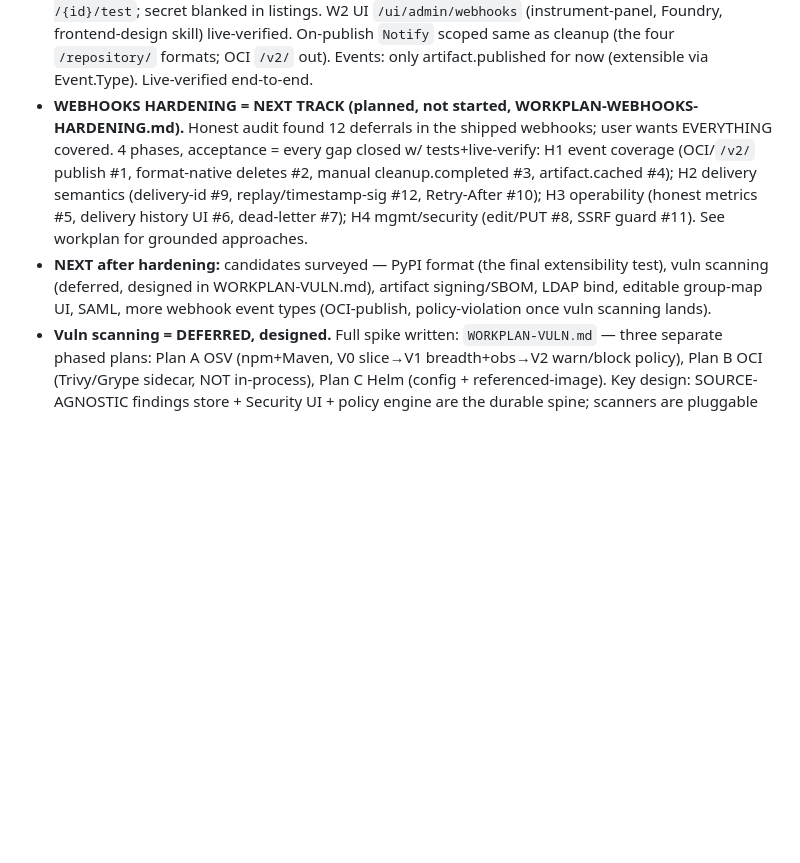
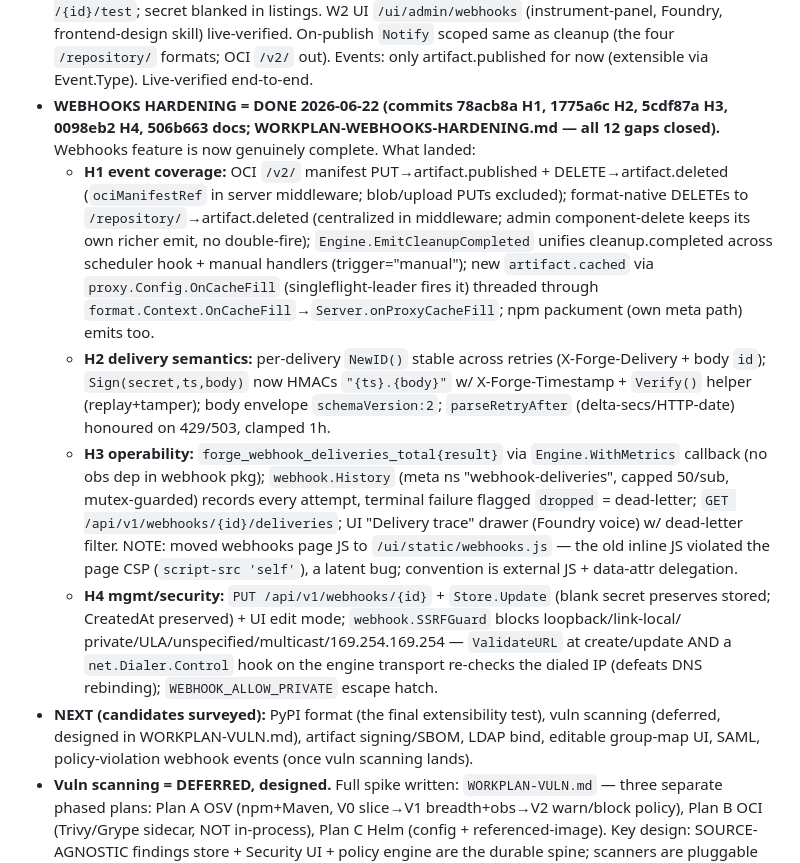
Before and after one commit to gkroken/forge, a Markdown page: memory/project_next_steps.md, the part around the change. Drawn GitHub-style; blank space fills up the shorter version.

Commit message:
docs(memory): webhooks hardening track complete (H1-H4)
Co-Authored-By: Claude Opus 4.8 <noreply@anthropic.com>

```diff
--- a/memory/project_next_steps.md
+++ b/memory/project_next_steps.md
@@ -113,17 +113,34 @@ Rejected pure single-pane (PG metrics = anti-pattern) and pure per-pod (loses du
   (instrument-panel, Foundry, frontend-design skill) live-verified. On-publish `Notify`
   scoped same as cleanup (the four `/repository/` formats; OCI `/v2/` out). Events: only
   artifact.published for now (extensible via Event.Type). Live-verified end-to-end.
-- **WEBHOOKS HARDENING = NEXT TRACK (planned, not started, WORKPLAN-WEBHOOKS-HARDENING.md).**
-  Honest audit found 12 deferrals in the shipped webhooks; user wants EVERYTHING covered.
-  4 phases, acceptance = every gap closed w/ tests+live-verify: H1 event coverage (OCI/`/v2/`
-  publish #1, format-native deletes #2, manual cleanup.completed #3, artifact.cached #4); H2
-  delivery semantics (delivery-id #9, replay/timestamp-sig #12, Retry-After #10); H3 operability
-  (honest metrics #5, delivery history UI #6, dead-letter #7); H4 mgmt/security (edit/PUT #8,
-  SSRF guard #11). See workplan for grounded approaches.
-- **NEXT after hardening:** candidates surveyed — PyPI format (the final extensibility test),
-  vuln scanning (deferred, designed in WORKPLAN-VULN.md), artifact signing/SBOM, LDAP bind,
-  editable group-map UI, SAML, more webhook event types (OCI-publish, policy-violation
-  once vuln scanning lands).
+- **WEBHOOKS HARDENING = DONE 2026-06-22 (commits 78acb8a H1, 1775a6c H2, 5cdf87a H3,
+  0098eb2 H4, 506b663 docs; WORKPLAN-WEBHOOKS-HARDENING.md — all 12 gaps closed).**
+  Webhooks feature is now genuinely complete. What landed:
+  - **H1 event coverage:** OCI `/v2/` manifest PUT→artifact.published + DELETE→artifact.deleted
+    (`ociManifestRef` in server middleware; blob/upload PUTs excluded); format-native DELETEs to
+    `/repository/`→artifact.deleted (centralized in middleware; admin component-delete keeps its
+    own richer emit, no double-fire); `Engine.EmitCleanupCompleted` unifies cleanup.completed
+    across scheduler hook + manual handlers (trigger="manual"); new `artifact.cached` via
+    `proxy.Config.OnCacheFill` (singleflight-leader fires it) threaded through
+    `format.Context.OnCacheFill`→`Server.onProxyCacheFill`; npm packument (own meta path) emits too.
+  - **H2 delivery semantics:** per-delivery `NewID()` stable across retries (X-Forge-Delivery +
+    body `id`); `Sign(secret,ts,body)` now HMACs `"{ts}.{body}"` w/ X-Forge-Timestamp + `Verify()`
+    helper (replay+tamper); body envelope `schemaVersion:2`; `parseRetryAfter` (delta-secs/HTTP-date)
+    honoured on 429/503, clamped 1h.
+  - **H3 operability:** `forge_webhook_deliveries_total{result}` via `Engine.WithMetrics` callback
+    (no obs dep in webhook pkg); `webhook.History` (meta ns "webhook-deliveries", capped 50/sub,
+    mutex-guarded) records every attempt, terminal failure flagged `dropped` = dead-letter;
+    `GET /api/v1/webhooks/{id}/deliveries`; UI "Delivery trace" drawer (Foundry voice) w/ dead-letter
+    filter. NOTE: moved webhooks page JS to `/ui/static/webhooks.js` — the old inline JS violated
+    the page CSP (`script-src 'self'`), a latent bug; convention is external JS + data-attr delegation.
+  - **H4 mgmt/security:** `PUT /api/v1/webhooks/{id}` + `Store.Update` (blank secret preserves
+    stored; CreatedAt preserved) + UI edit mode; `webhook.SSRFGuard` blocks loopback/link-local/
+    private/ULA/unspecified/multicast/169.254.169.254 — `ValidateURL` at create/update AND a
+    `net.Dialer.Control` hook on the engine transport re-checks the dialed IP (defeats DNS
+    rebinding); `WEBHOOK_ALLOW_PRIVATE` escape hatch.
+- **NEXT (candidates surveyed):** PyPI format (the final extensibility test), vuln scanning
+  (deferred, designed in WORKPLAN-VULN.md), artifact signing/SBOM, LDAP bind, editable group-map
+  UI, SAML, policy-violation webhook events (once vuln scanning lands).
 - **Vuln scanning = DEFERRED, designed.** Full spike written: `WORKPLAN-VULN.md` — three
   separate phased plans: Plan A OSV (npm+Maven, V0 slice→V1 breadth+obs→V2 warn/block policy),
   Plan B OCI (Trivy/Grype sidecar, NOT in-process), Plan C Helm (config + referenced-image).
```
